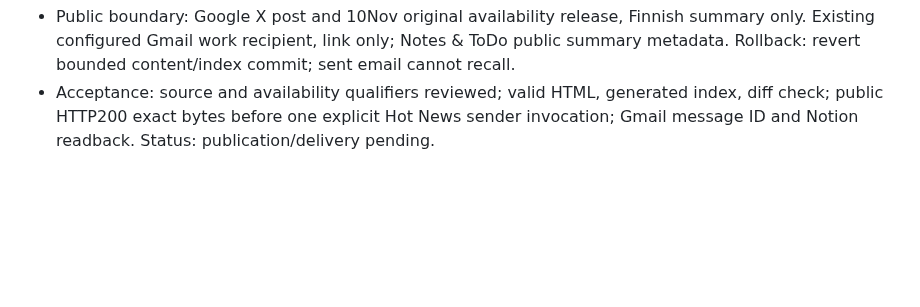
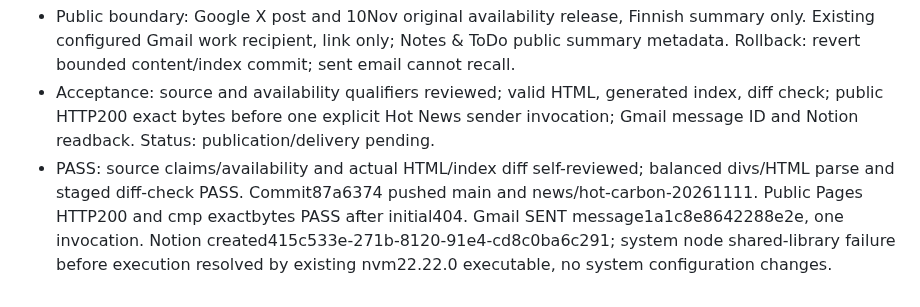
Before and after one commit to gene8tor-AI/ai-uutiskirjeet, a Markdown page: TASKS.md, the part around the change. Rendered like a GitHub page; blank space fills up the shorter version.

Commit message:
docs: record Carbon alert delivery evidence

```diff
--- a/TASKS.md
+++ b/TASKS.md
@@ -505,3 +505,4 @@ PublicationPASS: revieweddd4fe69/PR15 mergef87c9bbabe8733d375e94151270cdd131333c
 - SPEC-3.5/3.5.1,7.1,7.2,7.3,9.1. Authority: explicit Hot News topic35 msg5521. Owner main/Anna, existing gene8tor-AI/ai-uutiskirjeet main and Pages hot_news_2026-11-11_0639.html; existing billing unchanged, no resources/access/config changes.
 - Public boundary: Google X post and 10Nov original availability release, Finnish summary only. Existing configured Gmail work recipient, link only; Notes & ToDo public summary metadata. Rollback: revert bounded content/index commit; sent email cannot recall.
 - Acceptance: source and availability qualifiers reviewed; valid HTML, generated index, diff check; public HTTP200 exact bytes before one explicit Hot News sender invocation; Gmail message ID and Notion readback. Status: publication/delivery pending.
+- PASS: source claims/availability and actual HTML/index diff self-reviewed; balanced divs/HTML parse and staged diff-check PASS. Commit87a6374 pushed main and news/hot-carbon-20261111. Public Pages HTTP200 and cmp exactbytes PASS after initial404. Gmail SENT message1a1c8e8642288e2e, one invocation. Notion created415c533e-271b-8120-91e4-cd8c0ba6c291; system node shared-library failure before execution resolved by existing nvm22.22.0 executable, no system configuration changes.
```
